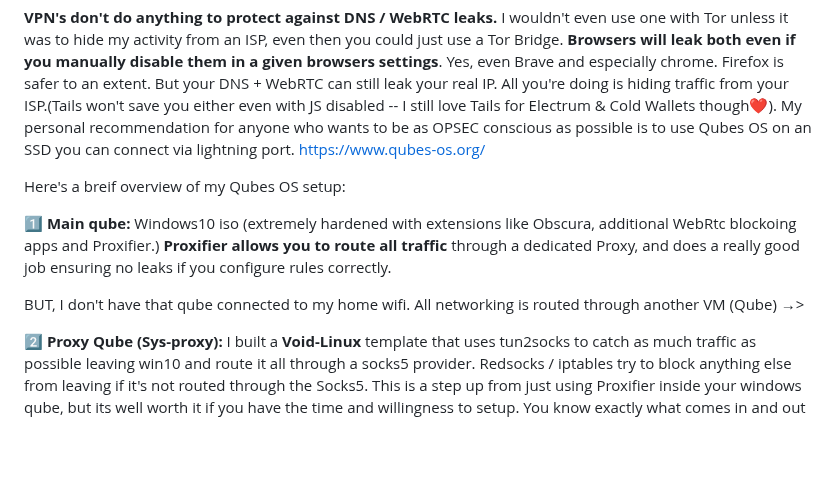
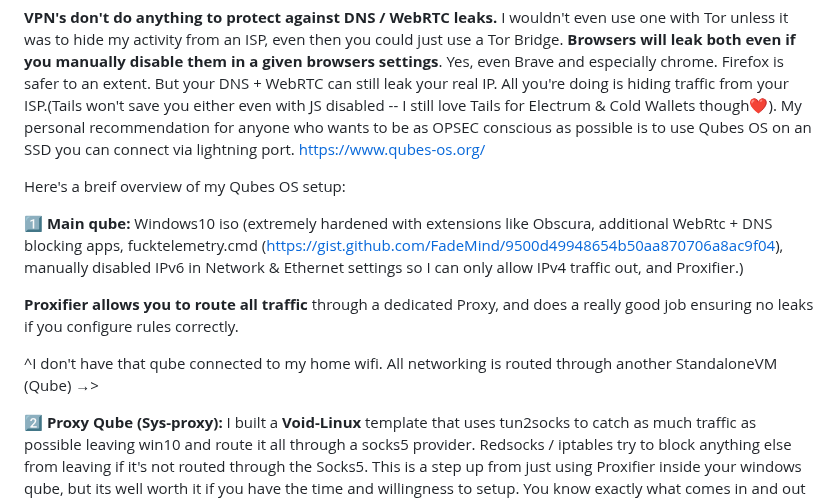
Before and after one commit to Nathaniel-Coulter/Obscura-Canvas-Uniformity, a Markdown page: README.md, the part around the change. Drawn GitHub-style; blank space fills up the shorter version.

```diff
--- a/README.md
+++ b/README.md
@@ -337,9 +337,11 @@ My personal recommendation for anyone who wants to be as OPSEC conscious as poss
 
 Here's a breif overview of my Qubes OS setup:
 
-**1️⃣ Main qube:** Windows10 iso (extremely hardened with extensions like Obscura, additional WebRtc blockoing apps and Proxifier.) **Proxifier allows you to route all traffic** through a dedicated Proxy, and does a really good job ensuring no leaks if you configure rules correctly.
+**1️⃣ Main qube:** Windows10 iso (extremely hardened with extensions like Obscura, additional WebRtc + DNS blocking apps, fucktelemetry.cmd (https://gist.github.com/FadeMind/9500d49948654b50aa870706a8ac9f04), manually disabled IPv6 in Network & Ethernet settings so I can only allow IPv4 traffic out, and Proxifier.)
 
-BUT, I don't have that qube connected to my home wifi. All networking is routed through another VM (Qube) →>
+**Proxifier allows you to route all traffic** through a dedicated Proxy, and does a really good job ensuring no leaks if you configure rules correctly.
+
+^I don't have that qube connected to my home wifi. All networking is routed through another StandaloneVM (Qube) →>
 
 **2️⃣ Proxy Qube (Sys-proxy):** I built a **Void-Linux** template that uses tun2socks to catch as much traffic as possible leaving win10 and route it all through a socks5 provider. Redsocks / iptables try to block anything else from leaving if it's not routed through the Socks5. This is a step up from just using Proxifier inside your windows qube, but its well worth it if you have the time and willingness to setup. You know exactly what comes in and out of your Qube.
 
```
